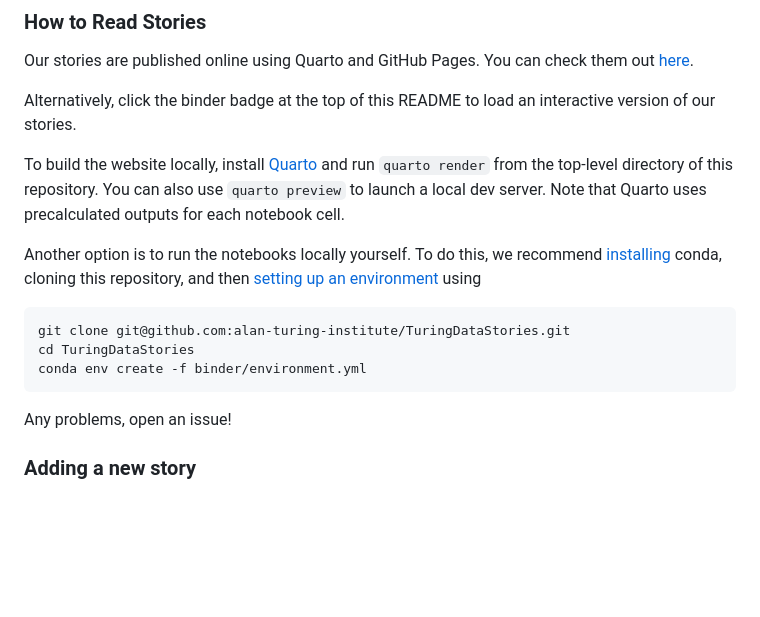
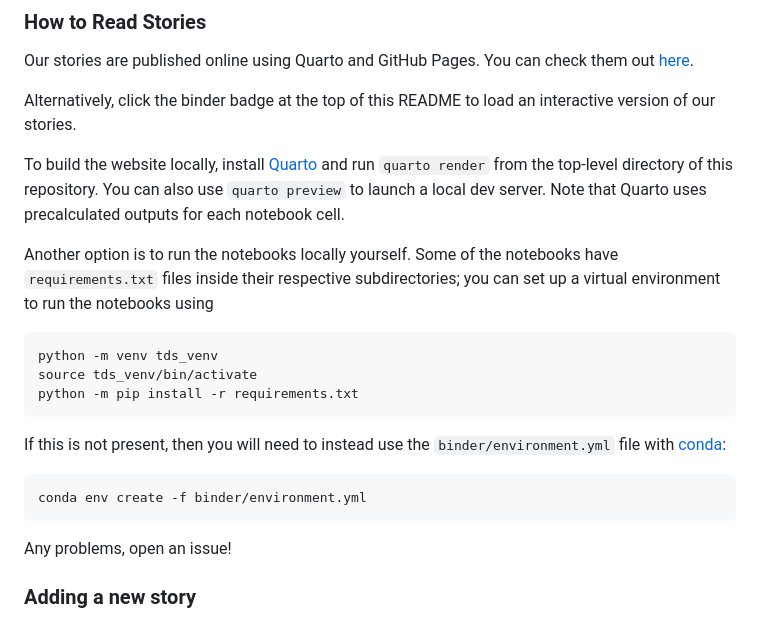
Before and after one commit to alan-turing-institute/TuringDataStories, a Markdown page: README.md, the part around the change. Rendered like a GitHub page; blank space fills up the shorter version.

Commit message:
Add note about venvs

````diff
--- a/README.md
+++ b/README.md
@@ -55,12 +55,20 @@ Alternatively, click the binder badge at the top of this README to load an inter
 
 To build the website locally, install [Quarto](https://quarto.org/) and run `quarto render` from the top-level directory of this repository. You can also use `quarto preview` to launch a local dev server. Note that Quarto uses precalculated outputs for each notebook cell.
 
-Another option is to run the notebooks locally yourself. To do this, we recommend [installing](https://docs.conda.io/projects/conda/en/latest/user-guide/install/) conda, cloning this repository, and then [setting up an environment](https://docs.conda.io/projects/conda/en/latest/user-guide/tasks/manage-environments.html#creating-an-environment-from-an-environment-yml-file) using
+Another option is to run the notebooks locally yourself.
+Some of the notebooks have `requirements.txt` files inside their respective subdirectories; you can set up a virtual environment to run the notebooks using
+
+```bash
+python -m venv tds_venv
+source tds_venv/bin/activate
+python -m pip install -r requirements.txt
 ```
-git clone git@github.com:alan-turing-institute/TuringDataStories.git
-cd TuringDataStories
+
+If this is not present, then you will need to instead use the `binder/environment.yml` file with [conda](https://docs.conda.io/projects/conda/en/latest/user-guide/install/):
+```bash
 conda env create -f binder/environment.yml
 ```
+
 Any problems, open an issue!
 
 
````
